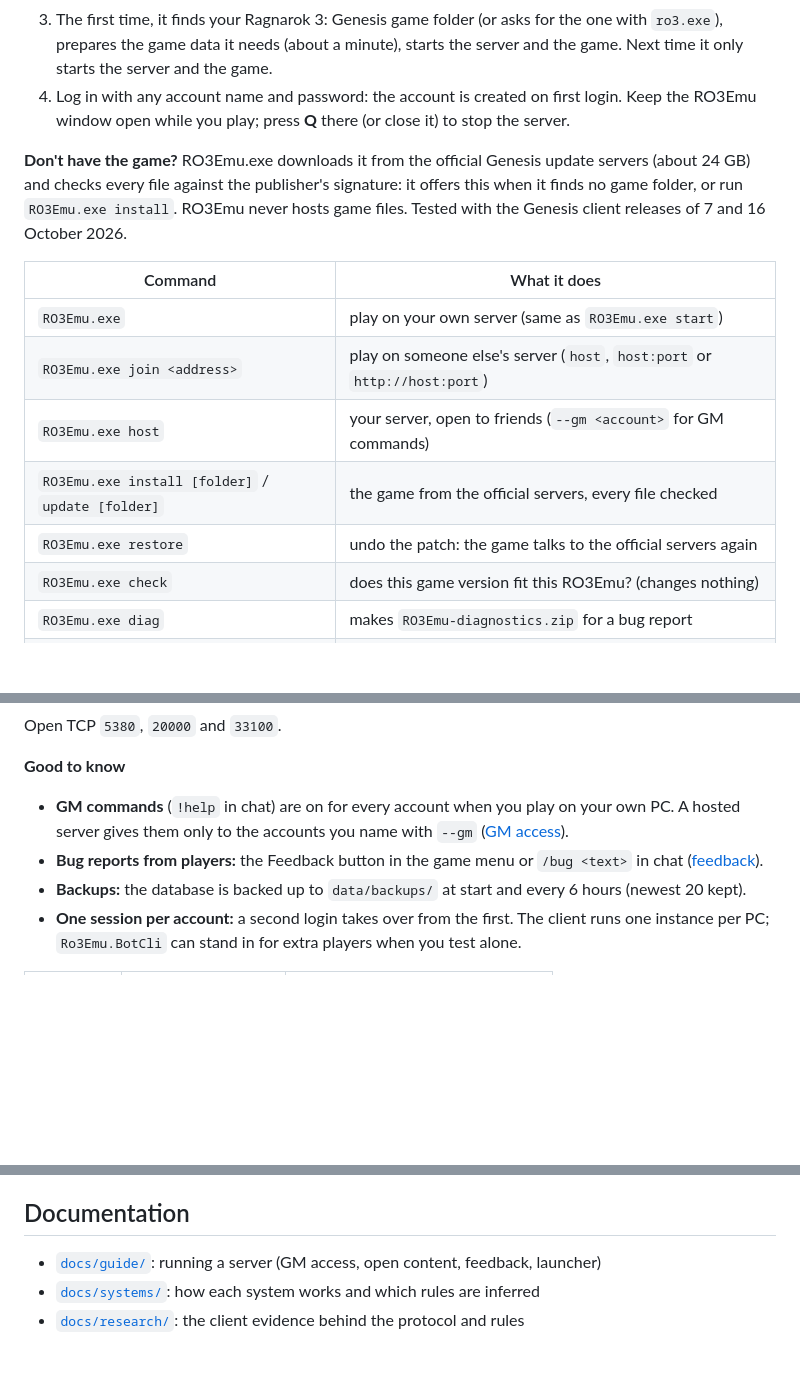
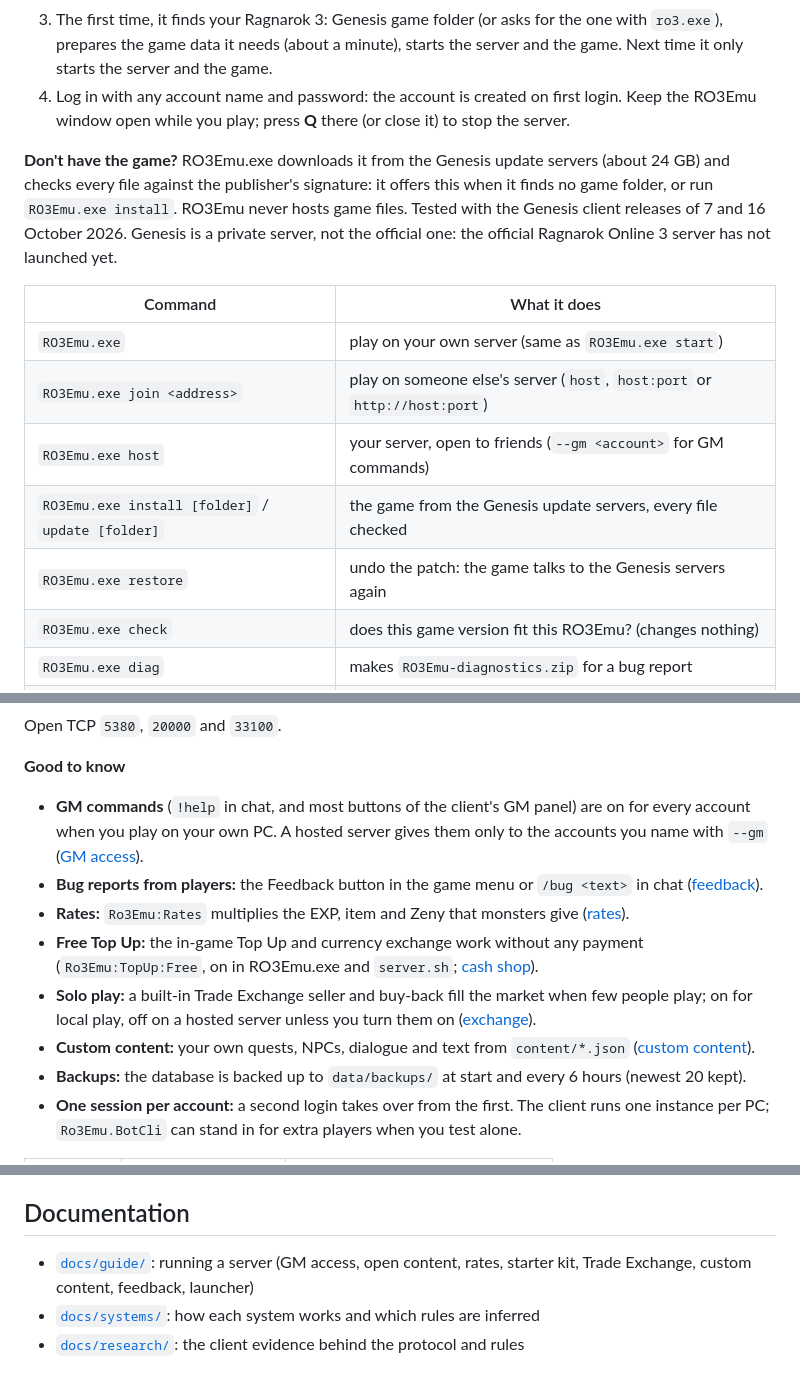
Before and after one commit to DiNaSoR/ro3emu-server, a Markdown page: README.md, 3 parts joined by grey strips. GitHub-like rendering; blank space fills up the shorter version.

```diff
--- a/README.md
+++ b/README.md
@@ -38,17 +38,18 @@ server first; changes to the original rules come after.
 4. Log in with any account name and password: the account is created on first login. Keep the RO3Emu window open
    while you play; press **Q** there (or close it) to stop the server.
 
-**Don't have the game?** RO3Emu.exe downloads it from the official Genesis update servers (about 24 GB) and checks every
+**Don't have the game?** RO3Emu.exe downloads it from the Genesis update servers (about 24 GB) and checks every
 file against the publisher's signature: it offers this when it finds no game folder, or run `RO3Emu.exe install`.
-RO3Emu never hosts game files. Tested with the Genesis client releases of 7 and 16 October 2026.
+RO3Emu never hosts game files. Tested with the Genesis client releases of 7 and 16 October 2026. Genesis is a private
+server, not the official one: the official Ragnarok Online 3 server has not launched yet.
 
 | Command | What it does |
 |---|---|
 | `RO3Emu.exe` | play on your own server (same as `RO3Emu.exe start`) |
 | `RO3Emu.exe join <address>` | play on someone else's server (`host`, `host:port` or `http://host:port`) |
 | `RO3Emu.exe host` | your server, open to friends (`--gm <account>` for GM commands) |
-| `RO3Emu.exe install [folder]` / `update [folder]` | the game from the official servers, every file checked |
-| `RO3Emu.exe restore` | undo the patch: the game talks to the official servers again |
+| `RO3Emu.exe install [folder]` / `update [folder]` | the game from the Genesis update servers, every file checked |
+| `RO3Emu.exe restore` | undo the patch: the game talks to the Genesis servers again |
 | `RO3Emu.exe check` | does this game version fit this RO3Emu? (changes nothing) |
 | `RO3Emu.exe diag` | makes `RO3Emu-diagnostics.zip` for a bug report |
 | `RO3Emu.exe delete-character [address]` | delete one of your characters (the game has no delete button); log out first |
@@ -78,9 +79,15 @@ forward TCP ports `5380`, `20000` and `33100` on your router to the host and sha
 Open TCP `5380`, `20000` and `33100`.
 
 **Good to know**
-- **GM commands** (`!help` in chat) are on for every account when you play on your own PC. A hosted server gives them
-  only to the accounts you name with `--gm` ([GM access](docs/guide/gm-access.md)).
+- **GM commands** (`!help` in chat, and most buttons of the client's GM panel) are on for every account when you play
+  on your own PC. A hosted server gives them only to the accounts you name with `--gm` ([GM access](docs/guide/gm-access.md)).
 - **Bug reports from players:** the Feedback button in the game menu or `/bug <text>` in chat ([feedback](docs/guide/feedback.md)).
+- **Rates:** `Ro3Emu:Rates` multiplies the EXP, item and Zeny that monsters give ([rates](docs/guide/rates.md)).
+- **Free Top Up:** the in-game Top Up and currency exchange work without any payment (`Ro3Emu:TopUp:Free`, on in
+  RO3Emu.exe and `server.sh`; [cash shop](docs/systems/cash-shop.md)).
+- **Solo play:** a built-in Trade Exchange seller and buy-back fill the market when few people play; on for local play,
+  off on a hosted server unless you turn them on ([exchange](docs/guide/exchange.md)).
+- **Custom content:** your own quests, NPCs, dialogue and text from `content/*.json` ([custom content](docs/guide/custom-content.md)).
 - **Backups:** the database is backed up to `data/backups/` at start and every 6 hours (newest 20 kept).
 - **One session per account:** a second login takes over from the first. The client runs one instance per PC;
   `Ro3Emu.BotCli` can stand in for extra players when you test alone.
@@ -256,7 +273,8 @@ what to include in a report or a change. Thanks to everyone who has sent fixes s
 
 ## Documentation
 
-- [`docs/guide/`](docs/guide): running a server (GM access, open content, feedback, launcher)
+- [`docs/guide/`](docs/guide): running a server (GM access, open content, rates, starter kit, Trade Exchange, custom
+  content, feedback, launcher)
 - [`docs/systems/`](docs/systems): how each system works and which rules are inferred
 - [`docs/research/`](docs/research): the client evidence behind the protocol and rules
 
```
Also changed, not shown: other parts of README.md (+20 -10 lines).
